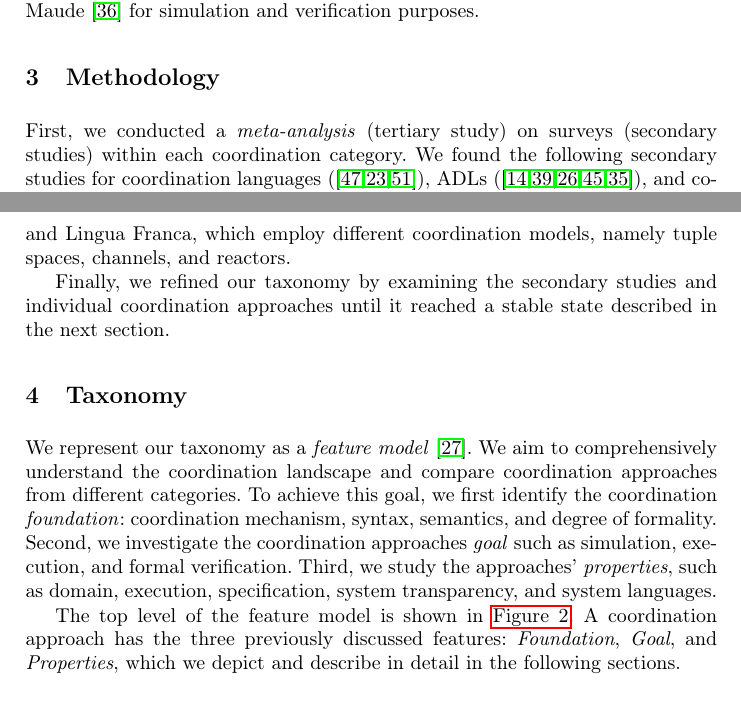
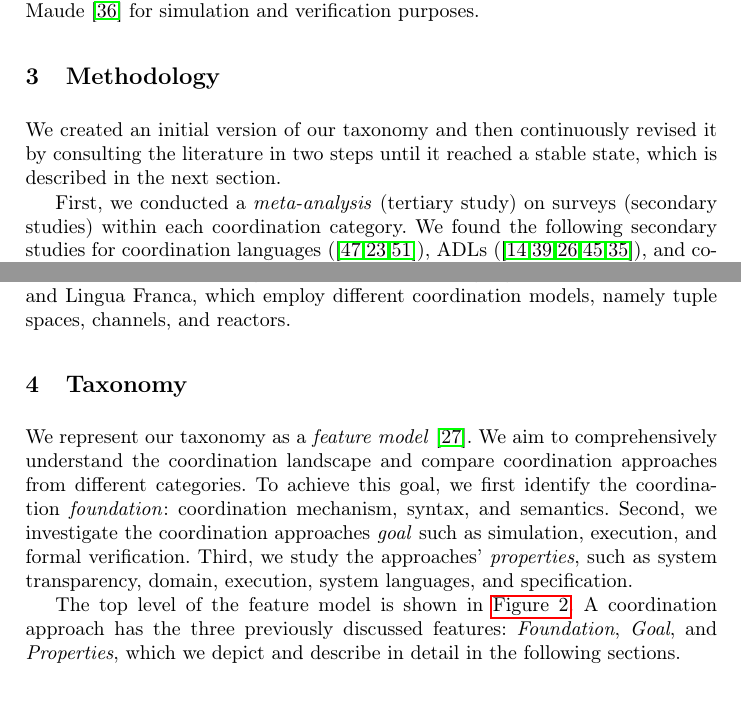
Before and after one commit to timKraeuter/Coordination-2024, a LaTeX thesis (main.tex): two parts of pages 5 and 6 of 20, joined at a grey line, cut so that both start at the same text. Compiled offline with pdfLaTeX.

Commit message:
Clarify methodology

```diff
--- a/main.tex
+++ b/main.tex
@@ -210,6 +210,8 @@ The semantics of BCoorLang are given by rewriting system specifications, such as
 
 \section{Methodology} \label{sec: methodology}
 
+We created an initial version of our taxonomy and then continuously revised it by consulting the literature in two steps until it reached a stable state, which is described in the next section.
+
 First, we conducted a \textit{meta-analysis} (tertiary study) on surveys (secondary studies) within each coordination category.
 We found the following  secondary studies for coordination languages (\cite{papadopoulosCoordinationModelsLanguages1998,goosCoordinationModelsLanguages2001,rossiTuplebasedTechnologiesCoordination2001}), ADLs (\cite{clementsSurveyArchitectureDescription1996,medvidovicClassificationComparisonFramework2000,hussainInvestigatingArchitectureDescription2013,ozkayaAreWeThere2013,malavoltaWhatIndustryNeeds2013}), and co-simulation approaches (\cite{gomesCoSimulationSurvey2019,schweigerEmpiricalSurveyCosimulation2019,hafnerOverviewStateArt2021}).
 We have not found surveys on coordination frameworks since we introduced the term in this publication.
@@ -222,14 +224,12 @@ Due to the immense number of approaches and limited time, we focus on the 17 app
 Our selection of these approaches is based on a mix of different criteria: distribution across categories, expert knowledge of the authors regarding relevance, and heterogeneity inside categories.
 For example, we chose heterogeneous coordination languages, namely Linda, Reo, and Lingua Franca, which employ different coordination models, namely tuple spaces, channels, and reactors.
 
-Finally, we refined our taxonomy by examining the secondary studies and individual coordination approaches until it reached a stable state described in the next section.
-
 \section{Taxonomy} \label{sec: taxonomy}
 We represent our taxonomy as a \textit{feature model}~\cite{kangFeatureOrientedDomainAnalysis1990}.
 We aim to comprehensively understand the coordination landscape and compare coordination approaches from different categories.
-To achieve this goal, we first identify the coordination \textit{foundation}: coordination mechanism, syntax, semantics, and degree of formality.
+To achieve this goal, we first identify the coordination \textit{foundation}: coordination mechanism, syntax, and semantics.
 Second, we investigate the coordination approaches \textit{goal} such as simulation, execution, and formal verification.
-Third, we study the approaches' \textit{properties}, such as domain, execution, specification, system transparency, and system languages.
+Third, we study the approaches' \textit{properties}, such as system transparency, domain, execution, system languages, and specification.
 
 The top level of the feature model is shown in \autoref{fig: featureModelOverview}.
 A coordination approach has the three previously discussed features: \textit{Foundation}, \textit{Goal}, and \textit{Properties}, which we depict and describe in detail in the following sections.
```
